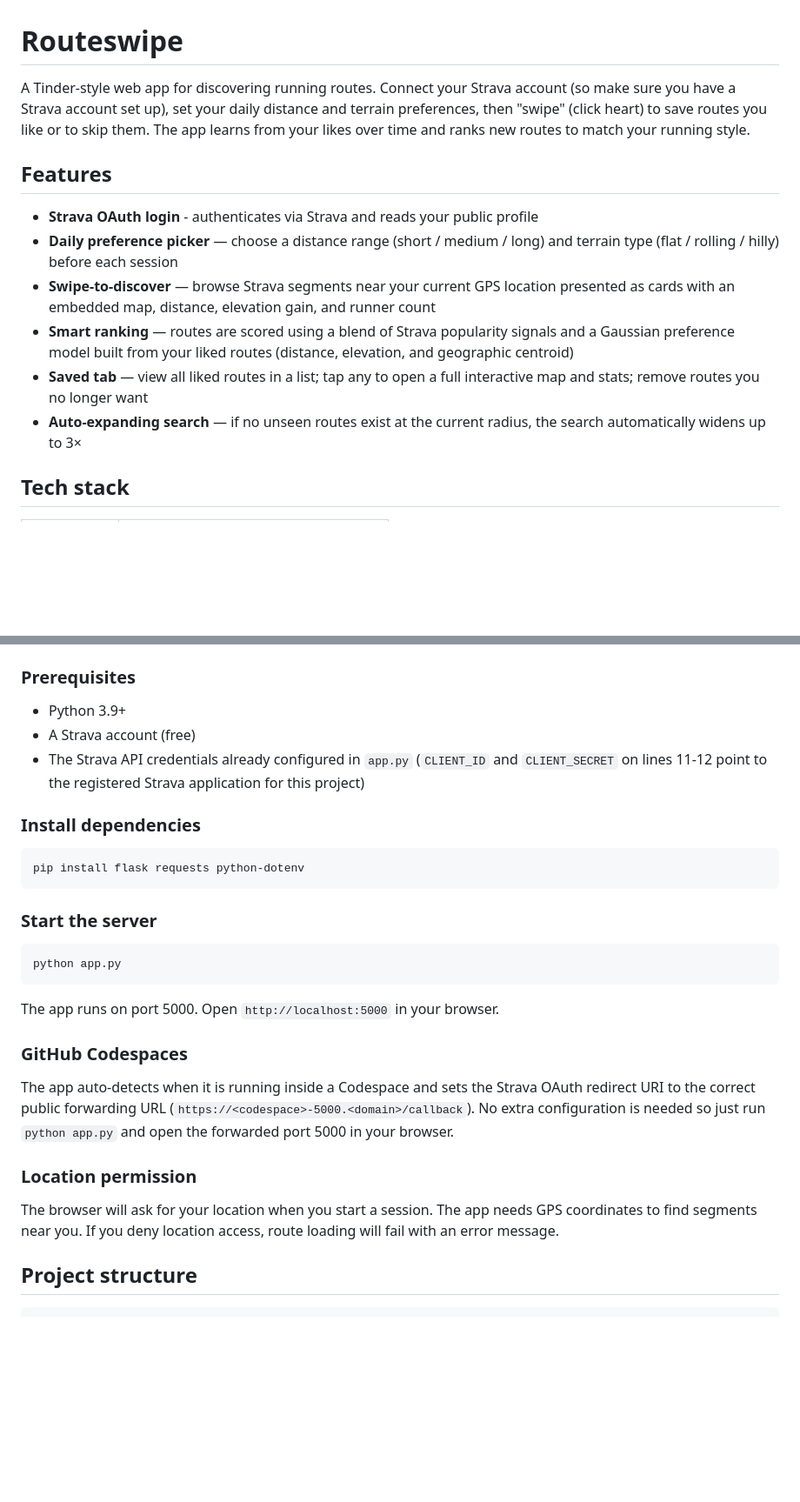
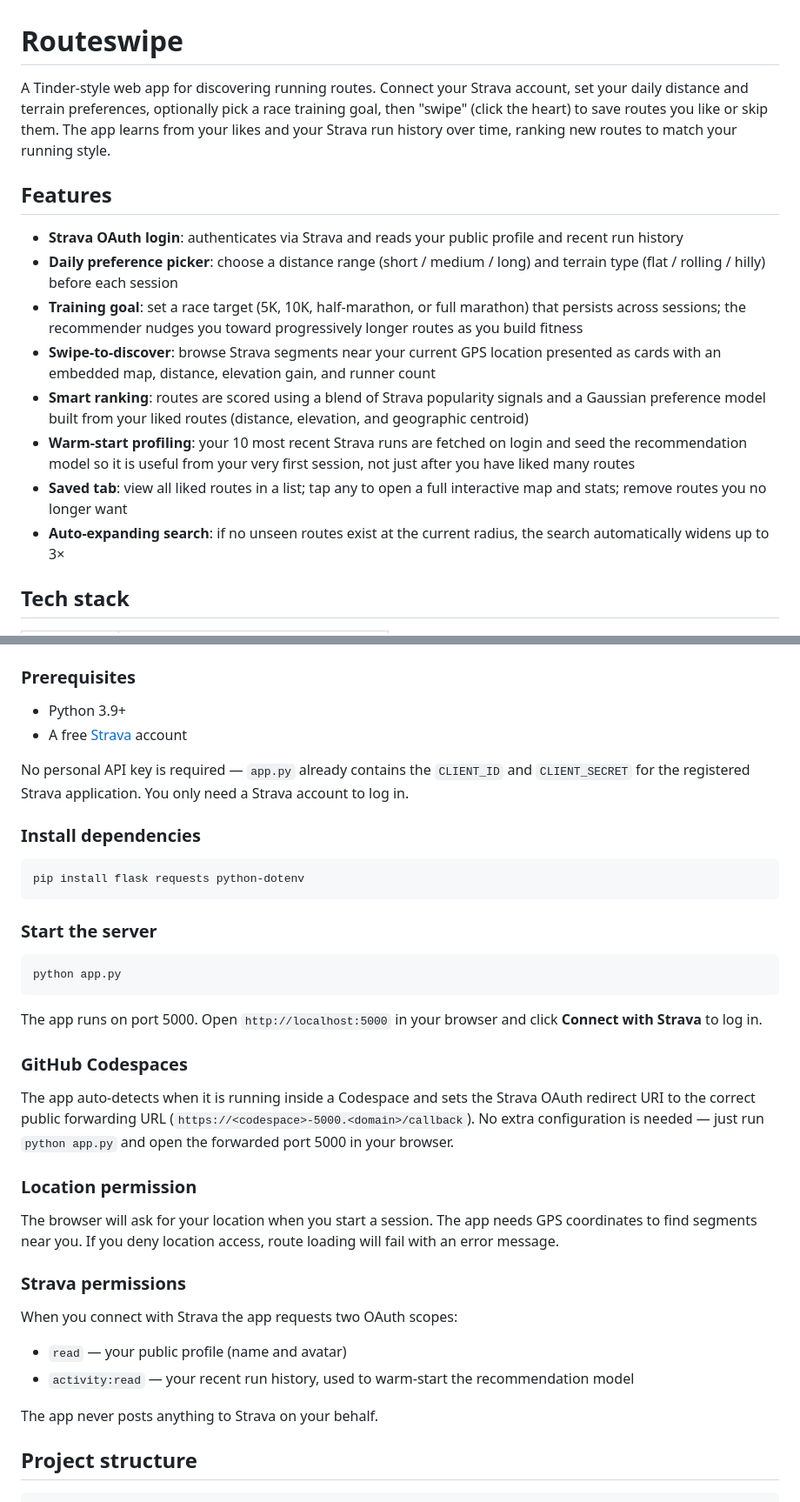
Before and after one commit to cadywang-netizen/cs32-finalproject, a Markdown page: README.md, 2 parts joined by grey strips. Shown at 87% size. Drawn GitHub-style; blank space fills up the shorter version.

Commit message:
Fri, May 1, 2026, 11:57 AM -04:00

````diff
--- a/README.md
+++ b/README.md
@@ -1,15 +1,17 @@
 # Routeswipe
 
-A Tinder-style web app for discovering running routes. Connect your Strava account (so make sure you have a Strava account set up), set your daily distance and terrain preferences, then "swipe" (click heart) to save routes you like or  to skip them. The app learns from your likes over time and ranks new routes to match your running style.
+A Tinder-style web app for discovering running routes. Connect your Strava account, set your daily distance and terrain preferences, optionally pick a race training goal, then "swipe" (click the heart) to save routes you like or skip them. The app learns from your likes and your Strava run history over time, ranking new routes to match your running style.
 
 ## Features
 
-- **Strava OAuth login** - authenticates via Strava and reads your public profile
-- **Daily preference picker** — choose a distance range (short / medium / long) and terrain type (flat / rolling / hilly) before each session
-- **Swipe-to-discover** — browse Strava segments near your current GPS location presented as cards with an embedded map, distance, elevation gain, and runner count
-- **Smart ranking** — routes are scored using a blend of Strava popularity signals and a Gaussian preference model built from your liked routes (distance, elevation, and geographic centroid)
-- **Saved tab** — view all liked routes in a list; tap any to open a full interactive map and stats; remove routes you no longer want
-- **Auto-expanding search** — if no unseen routes exist at the current radius, the search automatically widens up to 3×
+- **Strava OAuth login**: authenticates via Strava and reads your public profile and recent run history
+- **Daily preference picker**: choose a distance range (short / medium / long) and terrain type (flat / rolling / hilly) before each session
+- **Training goal**: set a race target (5K, 10K, half-marathon, or full marathon) that persists across sessions; the recommender nudges you toward progressively longer routes as you build fitness
+- **Swipe-to-discover**: browse Strava segments near your current GPS location presented as cards with an embedded map, distance, elevation gain, and runner count
+- **Smart ranking**: routes are scored using a blend of Strava popularity signals and a Gaussian preference model built from your liked routes (distance, elevation, and geographic centroid)
+- **Warm-start profiling**: your 10 most recent Strava runs are fetched on login and seed the recommendation model so it is useful from your very first session, not just after you have liked many routes
+- **Saved tab**: view all liked routes in a list; tap any to open a full interactive map and stats; remove routes you no longer want
+- **Auto-expanding search**: if no unseen routes exist at the current radius, the search automatically widens up to 3×
 
 ## Tech stack
 
@@ -26,8 +28,9 @@ A Tinder-style web app for discovering running routes. Connect your Strava accou
 ### Prerequisites
 
 - Python 3.9+
-- A Strava account (free)
-- The Strava API credentials already configured in `app.py` (`CLIENT_ID` and `CLIENT_SECRET` on lines 11-12 point to the registered Strava application for this project)
+- A free [Strava](https://www.strava.com) account
+
+No personal API key is required — `app.py` already contains the `CLIENT_ID` and `CLIENT_SECRET` for the registered Strava application. You only need a Strava account to log in.
 
 ### Install dependencies
 
@@ -41,15 +44,24 @@ pip install flask requests python-dotenv
 python app.py
 ```
 
-The app runs on port 5000. Open `http://localhost:5000` in your browser.
+The app runs on port 5000. Open `http://localhost:5000` in your browser and click **Connect with Strava** to log in.
 
 ### GitHub Codespaces
 
-The app auto-detects when it is running inside a Codespace and sets the Strava OAuth redirect URI to the correct public forwarding URL (`https://<codespace>-5000.<domain>/callback`). No extra configuration is needed so just run `python app.py` and open the forwarded port 5000 in your browser.
+The app auto-detects when it is running inside a Codespace and sets the Strava OAuth redirect URI to the correct public forwarding URL (`https://<codespace>-5000.<domain>/callback`). No extra configuration is needed — just run `python app.py` and open the forwarded port 5000 in your browser.
 
 ### Location permission
 
 The browser will ask for your location when you start a session. The app needs GPS coordinates to find segments near you. If you deny location access, route loading will fail with an error message.
+
+### Strava permissions
+
+When you connect with Strava the app requests two OAuth scopes:
+
+- `read` — your public profile (name and avatar)
+- `activity:read` — your recent run history, used to warm-start the recommendation model
+
+The app never posts anything to Strava on your behalf.
 
 ## Project structure
 
````
Also changed, not shown: other parts of README.md (+7 -6 lines).
